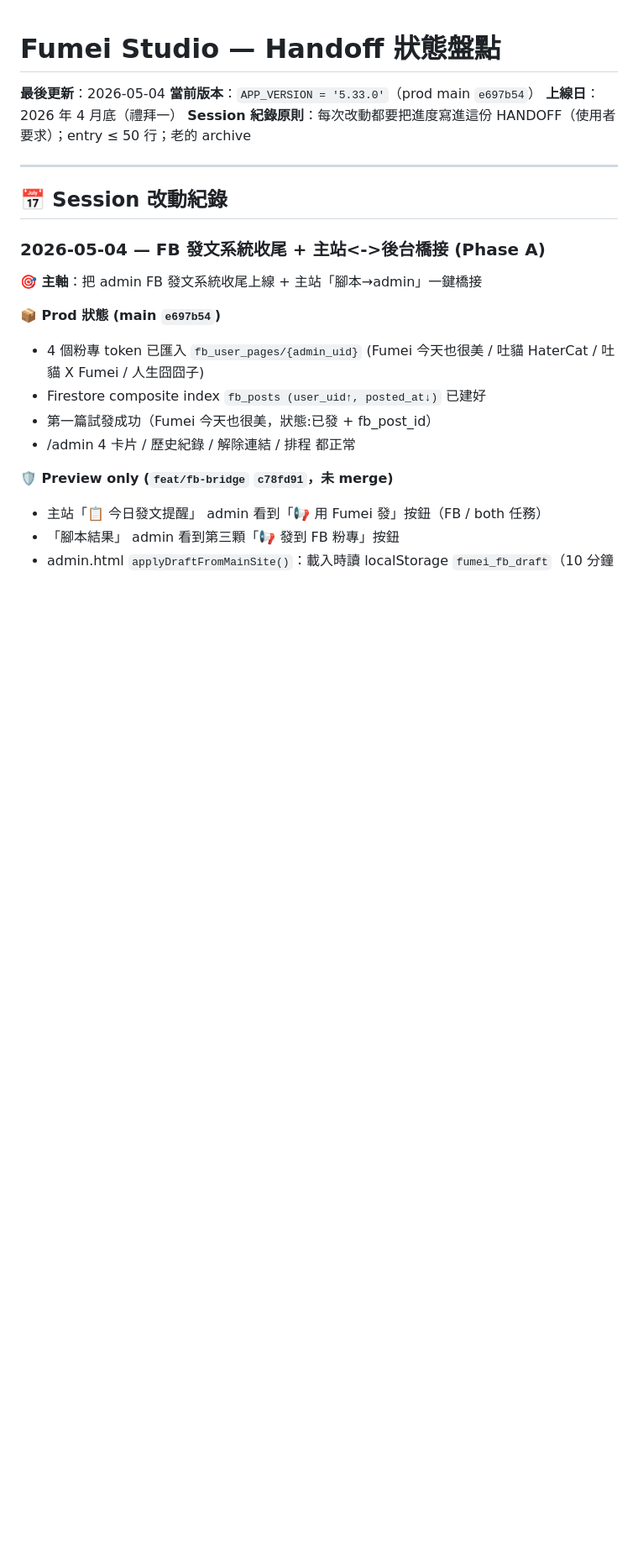
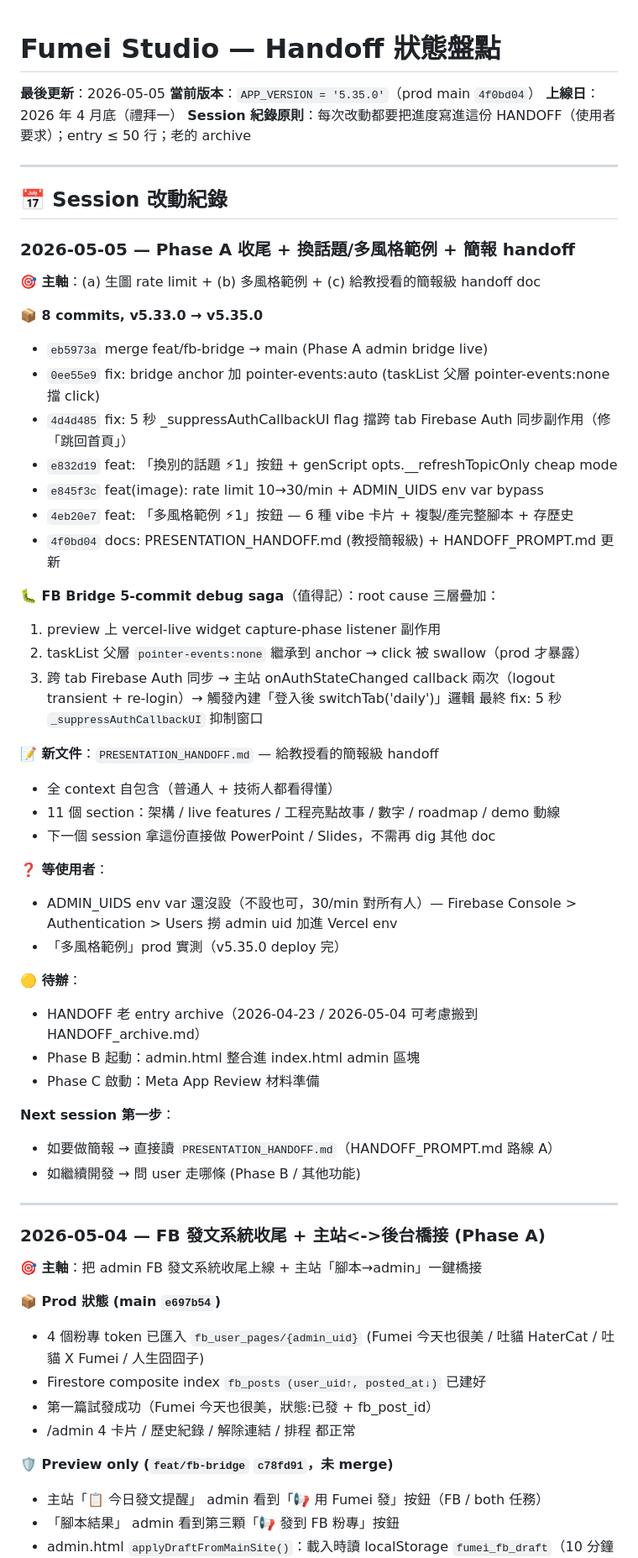
Before and after one commit to lightofkeepers1-bit/fumei-studio, a Markdown page: HANDOFF.md, the part around the change. Shown at 84% size. GitHub-like rendering; blank space fills up the shorter version.

Commit message:
docs: HANDOFF.md 補 2026-05-05 session entry (4f0bd04 漏)

```diff
--- a/HANDOFF.md
+++ b/HANDOFF.md
@@ -1,13 +1,52 @@
 # Fumei Studio — Handoff 狀態盤點
 
-**最後更新**：2026-05-04
-**當前版本**：`APP_VERSION = '5.33.0'`（prod main `e697b54`）
+**最後更新**：2026-05-05
+**當前版本**：`APP_VERSION = '5.35.0'`（prod main `4f0bd04`）
 **上線日**：2026 年 4 月底（禮拜一）
 **Session 紀錄原則**：每次改動都要把進度寫進這份 HANDOFF（使用者要求）；entry ≤ 50 行；老的 archive
 
 ---
 
 ## 📅 Session 改動紀錄
+
+### 2026-05-05 — Phase A 收尾 + 換話題/多風格範例 + 簡報 handoff
+
+**🎯 主軸**：(a) 生圖 rate limit + (b) 多風格範例 + (c) 給教授看的簡報級 handoff doc
+
+**📦 8 commits, v5.33.0 → v5.35.0**
+- `eb5973a` merge feat/fb-bridge → main (Phase A admin bridge live)
+- `0ee55e9` fix: bridge anchor 加 pointer-events:auto (taskList 父層 pointer-events:none 擋 click)
+- `4d4d485` fix: 5 秒 _suppressAuthCallbackUI flag 擋跨 tab Firebase Auth 同步副作用（修「跳回首頁」）
+- `e832d19` feat: 「換別的話題 ⚡1」按鈕 + genScript opts.__refreshTopicOnly cheap mode
+- `e845f3c` feat(image): rate limit 10→30/min + ADMIN_UIDS env var bypass
+- `4eb20e7` feat: 「多風格範例 ⚡1」按鈕 — 6 種 vibe 卡片 + 複製/產完整腳本 + 存歷史
+- `4f0bd04` docs: PRESENTATION_HANDOFF.md (教授簡報級) + HANDOFF_PROMPT.md 更新
+
+**🐛 FB Bridge 5-commit debug saga**（值得記）：root cause 三層疊加：
+  1. preview 上 vercel-live widget capture-phase listener 副作用
+  2. taskList 父層 `pointer-events:none` 繼承到 anchor → click 被 swallow（prod 才暴露）
+  3. 跨 tab Firebase Auth 同步 → 主站 onAuthStateChanged callback 兩次（logout transient + re-login）→ 觸發內建「登入後 switchTab('daily')」邏輯
+  最終 fix: 5 秒 `_suppressAuthCallbackUI` 抑制窗口
+
+**📝 新文件**：`PRESENTATION_HANDOFF.md` — 給教授看的簡報級 handoff
+- 全 context 自包含（普通人 + 技術人都看得懂）
+- 11 個 section：架構 / live features / 工程亮點故事 / 數字 / roadmap / demo 動線
+- 下一個 session 拿這份直接做 PowerPoint / Slides，不需再 dig 其他 doc
+
+**❓ 等使用者**：
+- ADMIN_UIDS env var 還沒設（不設也可，30/min 對所有人）— Firebase Console > Authentication > Users 撈 admin uid 加進 Vercel env
+- 「多風格範例」prod 實測（v5.35.0 deploy 完）
+
+**🟡 待辦**：
+- HANDOFF 老 entry archive（2026-04-23 / 2026-05-04 可考慮搬到 HANDOFF_archive.md）
+- Phase B 起動：admin.html 整合進 index.html admin 區塊
+- Phase C 啟動：Meta App Review 材料準備
+
+**Next session 第一步**：
+- 如要做簡報 → 直接讀 `PRESENTATION_HANDOFF.md`（HANDOFF_PROMPT.md 路線 A）
+- 如繼續開發 → 問 user 走哪條 (Phase B / 其他功能)
+
+---
 
 ### 2026-05-04 — FB 發文系統收尾 + 主站<->後台橋接 (Phase A)
 
```
